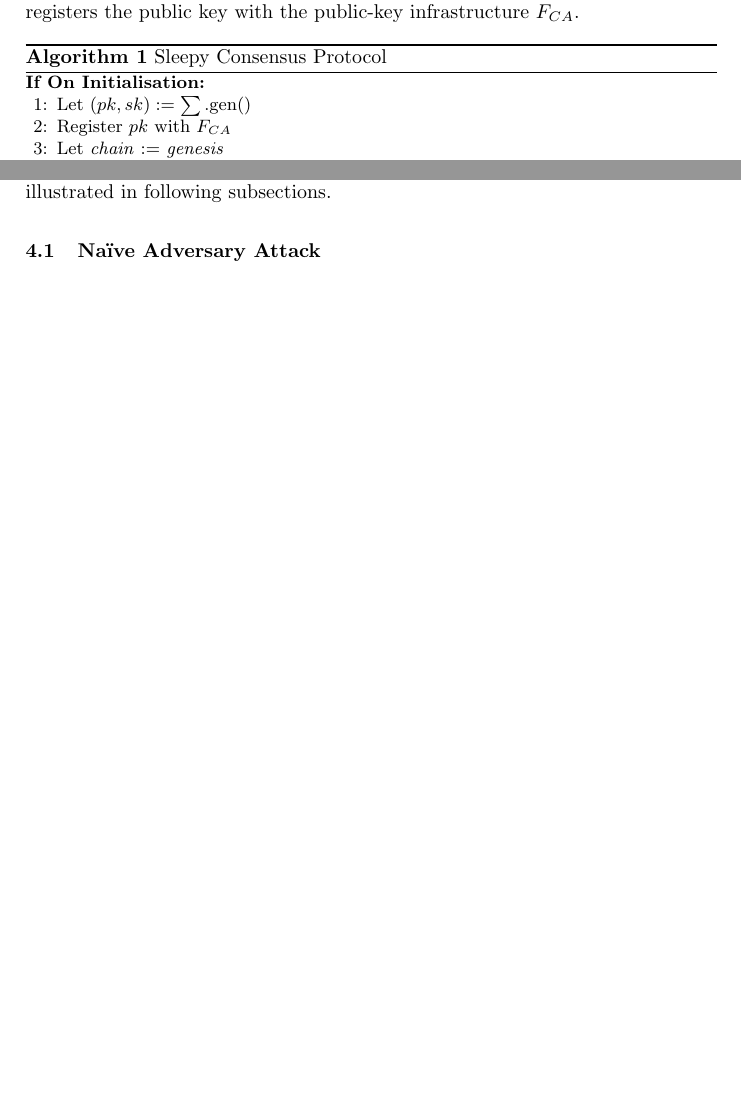
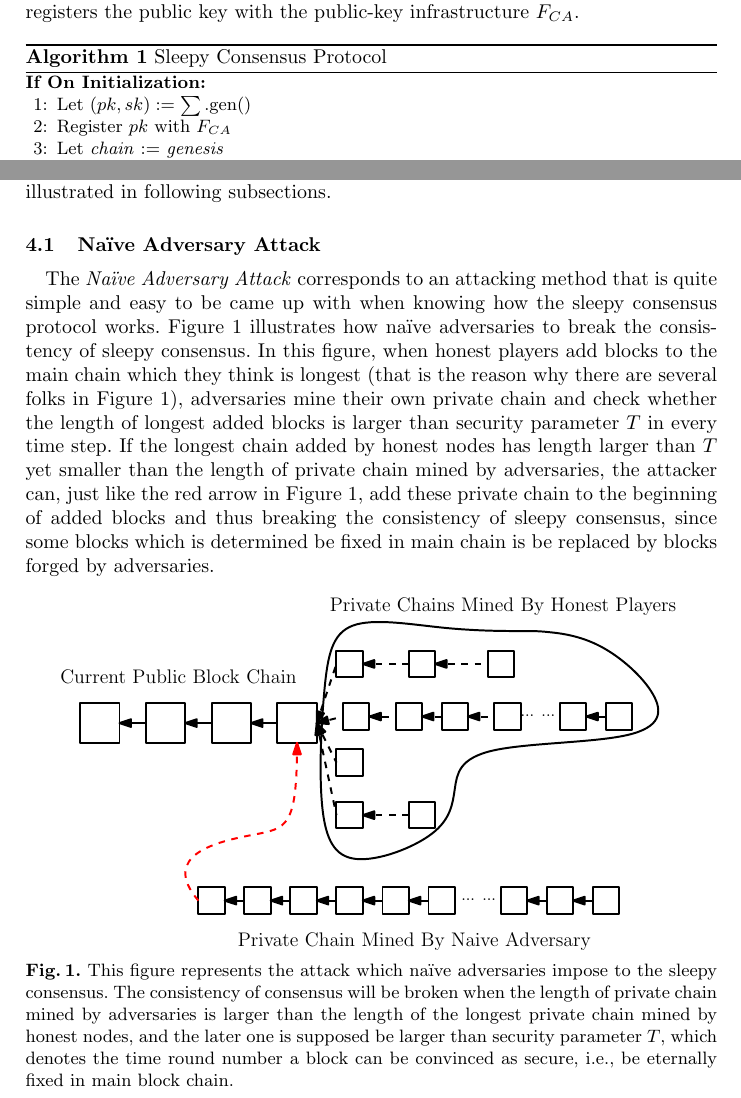
Before and after one commit to PRIEWIENV/sleepysim, a LaTeX paper (doc/whitepaper/llncsdoc.tex): two parts of pages 4 and 7 of 7 before the commit and two parts of pages 4 and 7 of 8 after it, joined at a grey line, cut so that both start at the same text, the shorter picture padded with empty space. Compiled offline with pdfLaTeX.

Commit message:
naive adversary

```diff
--- a/doc/whitepaper/llncsdoc.tex
+++ b/doc/whitepaper/llncsdoc.tex
@@ -1,5 +1,9 @@
 \documentclass{llncs}
 \usepackage{algorithm,algorithmic}
+\usepackage{graphicx}
+\usepackage{placeins}
+\usepackage{float}
+\usepackage{subfigure}
 \usepackage{multirow}
 \usepackage{llncsdoc}
 \begin{document}
@@ -90,7 +94,7 @@ Algorithm \ref{algo1} presents how sleepy consensus protocol works. The protocol
 \label{algo1}
 \footnotesize
   \begin{algorithmic}[1]
-  \renewcommand{\algorithmicrequire}{\textbf{If On Initialisation:}}
+  \renewcommand{\algorithmicrequire}{\textbf{If On Initialization:}}
   \renewcommand{\algorithmicensure}{\textbf{If On Received \emph{chain'}:}}
   % \renewcommand{\algorithmiclastcon}{\textbf{Every Time Step:}}
   \REQUIRE
@@ -175,8 +179,20 @@ There are several steps to simulate the algorithm of sleepy consensus in our pro
 
 To simulate the attacks, we assume there is an an adversary lurking within the  framework, who owns competence to intercept all messages coming from honest nodes and decide which to delay in the transportation. Also, the adversary is able to access useful information from these message to fork blocks right behind the private chain he captures. Based on above setting, we design four attacking methods for adversary to smash the consensus holded by system, which are illustrated in following subsections.
 \subsection{Na{\"i}ve Adversary Attack}
+\quad The \emph{Na{\"i}ve Adversary Attack} corresponds to an attacking method that is quite simple and easy to be came up with when knowing how the sleepy consensus protocol works. Figure \ref{naive} illustrates how na{\"i}ve adversaries to break the consistency of sleepy consensus. In this figure, when honest players add blocks to the main chain which they think is longest (that is the reason why there are several folks in Figure \ref{naive}), adversaries mine their own private chain and check whether the length of longest added blocks is larger than security parameter $T$ in every time step. If the longest chain added by honest nodes has length larger than $T$ yet smaller than the length of private chain mined by adversaries, the attacker can, just like the red arrow in Figure \ref{naive}, add these private chain to the beginning of added blocks and thus breaking the consistency of sleepy consensus, since some blocks which is determined be fixed in main chain is be replaced by blocks forged by adversaries.
+\vspace{-4mm}
+\begin{figure}
+\centering
+\includegraphics[width=4.3in]{Figures/Naive-Attacker.pdf}
+\vspace{-3mm}
+\caption{This figure represents the attack which na{\"i}ve adversaries impose to the sleepy consensus. The consistency of consensus will be broken when the length of private chain mined by adversaries is larger than the length of the longest private chain mined by honest nodes, and the later one is supposed be larger than security parameter $T$, which denotes the time round number a block can be convinced as secure, i.e., be eternally fixed in main block chain.}
+\label{naive}
+\end{figure}
 \subsection{Selfish Adversary Attack}
+
+
 \subsection{Stubborn Adversary Attack}
+
 \subsection{Selfish Eclipse Attack}
 %
 \section{The Analysis of Simulating Results}
```
Also changed, not shown: doc/whitepaper/Figures/Naive-Attacker.pdf (added), doc/whitepaper/llncsdoc.pdf.
